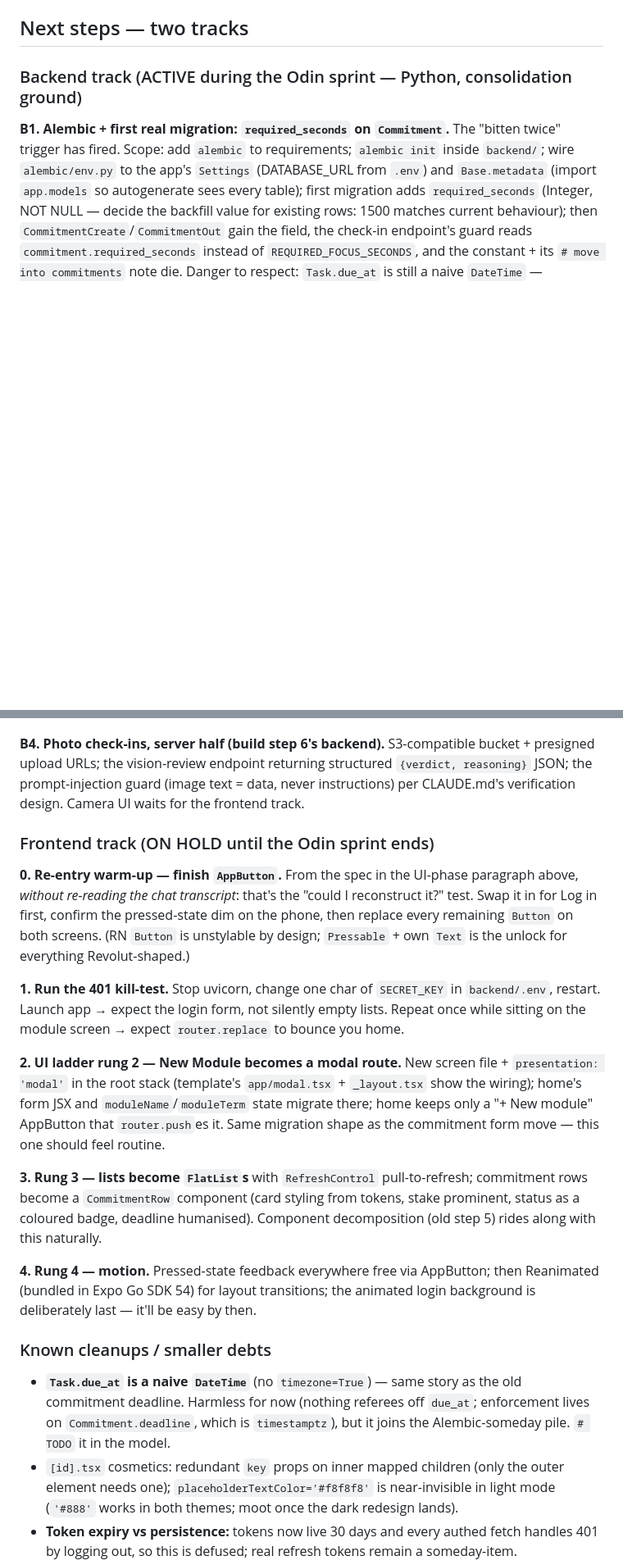
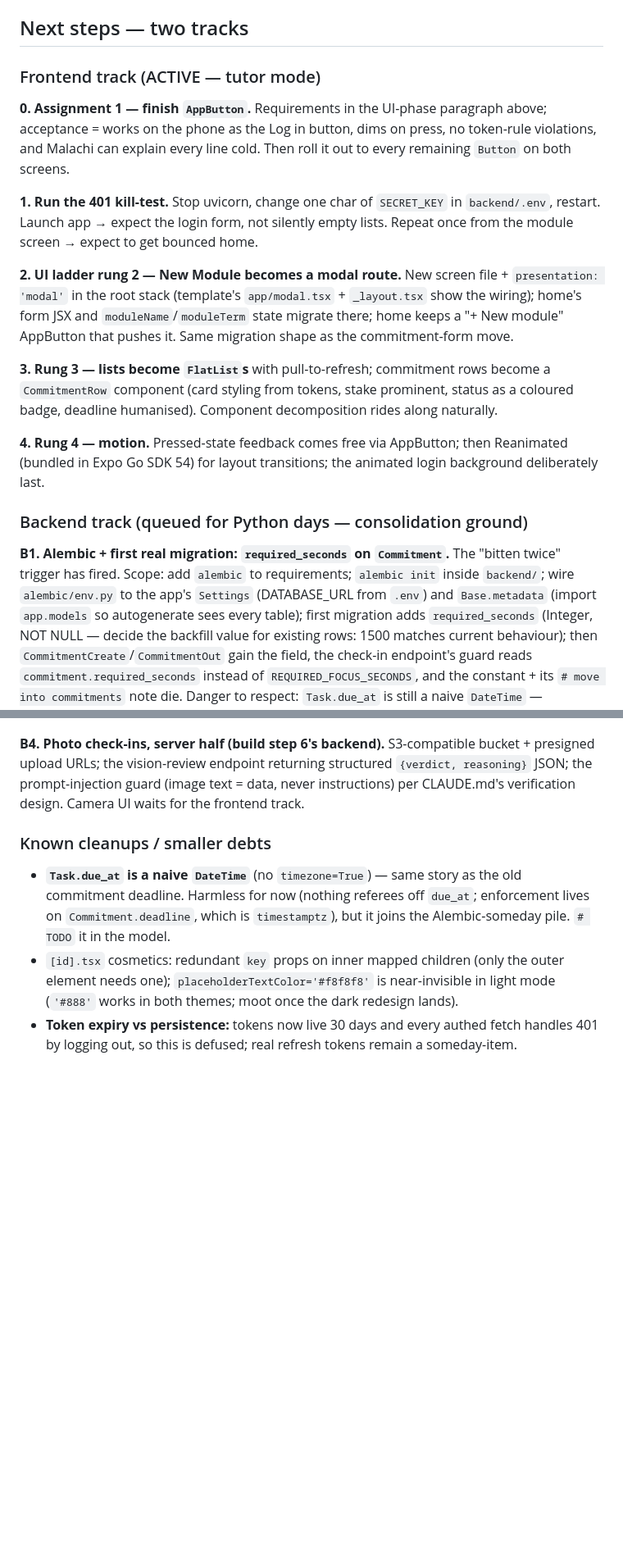
Before and after one commit to Malachitopp/study, a Markdown page: PROGRESS.md, 2 parts joined by grey strips. Shown at 82% size. Drawn GitHub-style; blank space fills up the shorter version.

Commit message:
Scrap Odin detour same-day; frontend active again under tutor-mode contract
Tutor mode written into CLAUDE.md working style: goals and acceptance
criteria, attempt-first, escalating hints, no spoon-fed solutions.
AppButton spec in PROGRESS.md reduced to requirements-only.
Backend queue (B1-B4) stays queued for Python days.

Co-Authored-By: Claude Fable 5 <noreply@anthropic.com>

```diff
--- a/PROGRESS.md
+++ b/PROGRESS.md
@@ -75,7 +75,19 @@ One real test user exists: `malachi@example.com` (id 1), plus various test modul
 
 ## Next steps — two tracks
 
-### Backend track (ACTIVE during the Odin sprint — Python, consolidation ground)
+### Frontend track (ACTIVE — tutor mode)
+
+**0. Assignment 1 — finish `AppButton`.** Requirements in the UI-phase paragraph above; acceptance = works on the phone as the Log in button, dims on press, no token-rule violations, and Malachi can explain every line cold. Then roll it out to every remaining `Button` on both screens.
+
+**1. Run the 401 kill-test.** Stop uvicorn, change one char of `SECRET_KEY` in `backend/.env`, restart. Launch app → expect the login form, not silently empty lists. Repeat once from the module screen → expect to get bounced home.
+
+**2. UI ladder rung 2 — New Module becomes a modal route.** New screen file + `presentation: 'modal'` in the root stack (template's `app/modal.tsx` + `_layout.tsx` show the wiring); home's form JSX and `moduleName`/`moduleTerm` state migrate there; home keeps a "+ New module" AppButton that pushes it. Same migration shape as the commitment-form move.
+
+**3. Rung 3 — lists become `FlatList`s** with pull-to-refresh; commitment rows become a `CommitmentRow` component (card styling from tokens, stake prominent, status as a coloured badge, deadline humanised). Component decomposition rides along naturally.
+
+**4. Rung 4 — motion.** Pressed-state feedback comes free via AppButton; then Reanimated (bundled in Expo Go SDK 54) for layout transitions; the animated login background deliberately last.
+
+### Backend track (queued for Python days — consolidation ground)
 
 **B1. Alembic + first real migration: `required_seconds` on `Commitment`.** The "bitten twice" trigger has fired. Scope: add `alembic` to requirements; `alembic init` inside `backend/`; wire `alembic/env.py` to the app's `Settings` (DATABASE_URL from `.env`) and `Base.metadata` (import `app.models` so autogenerate sees every table); first migration adds `required_seconds` (Integer, NOT NULL — decide the backfill value for existing rows: 1500 matches current behaviour); then `CommitmentCreate`/`CommitmentOut` gain the field, the check-in endpoint's guard reads `commitment.required_seconds` instead of `REQUIRED_FOCUS_SECONDS`, and the constant + its `# move into commitments` note die. Danger to respect: `Task.due_at` is still a naive `DateTime` — autogenerate may also propose that timezone change; deciding whether to take it in the same migration or `# TODO` it is part of the exercise.
 
@@ -84,18 +96,6 @@ One real test user exists: `malachi@example.com` (id 1), plus various test modul
 **B3. Stripe test mode (build step 7 pulled forward — the big one).** SetupIntent flow to save a test card against the user's `stripe_customer_id`, then the worker fires a real test-mode PaymentIntent on failure and finally writes a non-None `stripe_payment_id` into the ledger row. All Swagger-testable; no mobile UI required.
 
 **B4. Photo check-ins, server half (build step 6's backend).** S3-compatible bucket + presigned upload URLs; the vision-review endpoint returning structured `{verdict, reasoning}` JSON; the prompt-injection guard (image text = data, never instructions) per CLAUDE.md's verification design. Camera UI waits for the frontend track.
-
-### Frontend track (ON HOLD until the Odin sprint ends)
-
-**0. Re-entry warm-up — finish `AppButton`.** From the spec in the UI-phase paragraph above, *without re-reading the chat transcript*: that's the "could I reconstruct it?" test. Swap it in for Log in first, confirm the pressed-state dim on the phone, then replace every remaining `Button` on both screens. (RN `Button` is unstylable by design; `Pressable` + own `Text` is the unlock for everything Revolut-shaped.)
-
-**1. Run the 401 kill-test.** Stop uvicorn, change one char of `SECRET_KEY` in `backend/.env`, restart. Launch app → expect the login form, not silently empty lists. Repeat once while sitting on the module screen → expect `router.replace` to bounce you home.
-
-**2. UI ladder rung 2 — New Module becomes a modal route.** New screen file + `presentation: 'modal'` in the root stack (template's `app/modal.tsx` + `_layout.tsx` show the wiring); home's form JSX and `moduleName`/`moduleTerm` state migrate there; home keeps only a "+ New module" AppButton that `router.push`es it. Same migration shape as the commitment form move — this one should feel routine.
-
-**3. Rung 3 — lists become `FlatList`s** with `RefreshControl` pull-to-refresh; commitment rows become a `CommitmentRow` component (card styling from tokens, stake prominent, status as a coloured badge, deadline humanised). Component decomposition (old step 5) rides along with this naturally.
-
-**4. Rung 4 — motion.** Pressed-state feedback everywhere free via AppButton; then Reanimated (bundled in Expo Go SDK 54) for layout transitions; the animated login background is deliberately last — it'll be easy by then.
 
 ### Known cleanups / smaller debts
 
```
Also changed, not shown: other parts of PROGRESS.md (+2 -2 lines), CLAUDE.md (+2 -1 lines).
